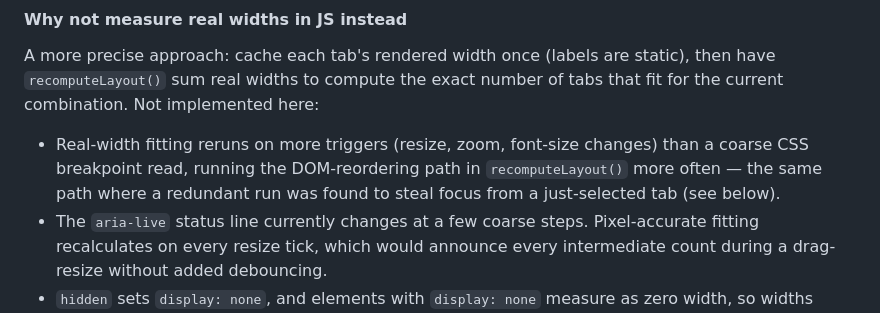
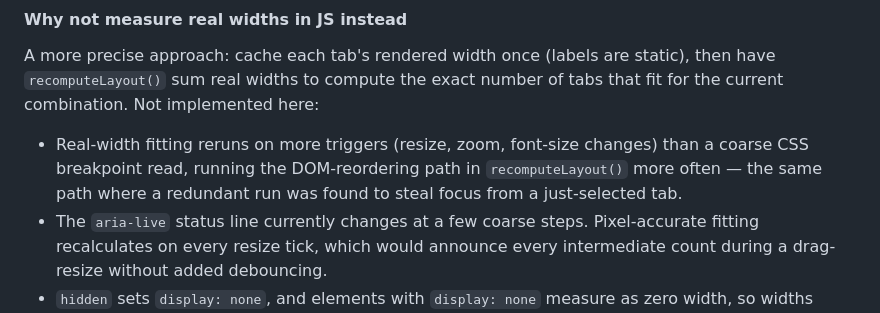
Before and after one commit to lucianlabs/reflow-tabs-demo, a Markdown page: README.md, the part around the change. Drawn GitHub-style.

```diff
--- a/README.md
+++ b/README.md
@@ -55,7 +55,7 @@ A `max-width` rule stays in effect down to the next rule's threshold, not just a
 
 A more precise approach: cache each tab's rendered width once (labels are static), then have `recomputeLayout()` sum real widths to compute the exact number of tabs that fit for the current combination. Not implemented here:
 
-- Real-width fitting reruns on more triggers (resize, zoom, font-size changes) than a coarse CSS breakpoint read, running the DOM-reordering path in `recomputeLayout()` more often — the same path where a redundant run was found to steal focus from a just-selected tab (see below).
+- Real-width fitting reruns on more triggers (resize, zoom, font-size changes) than a coarse CSS breakpoint read, running the DOM-reordering path in `recomputeLayout()` more often — the same path where a redundant run was found to steal focus from a just-selected tab.
 - The `aria-live` status line currently changes at a few coarse steps. Pixel-accurate fitting recalculates on every resize tick, which would announce every intermediate count during a drag-resize without added debouncing.
 - `hidden` sets `display: none`, and elements with `display: none` measure as zero width, so widths must be cached before anything is hidden, not measured live off overflowed tabs.
 
```
